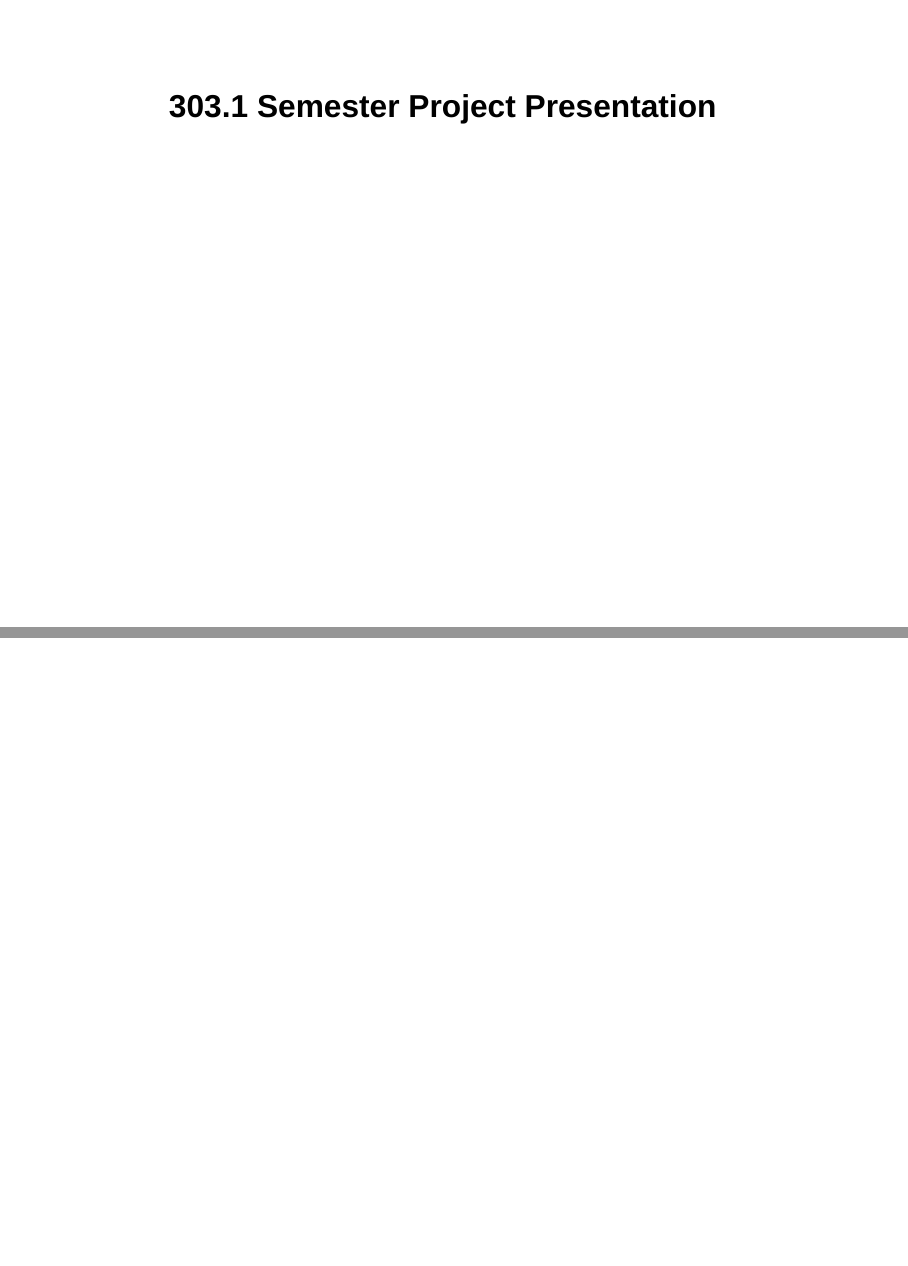
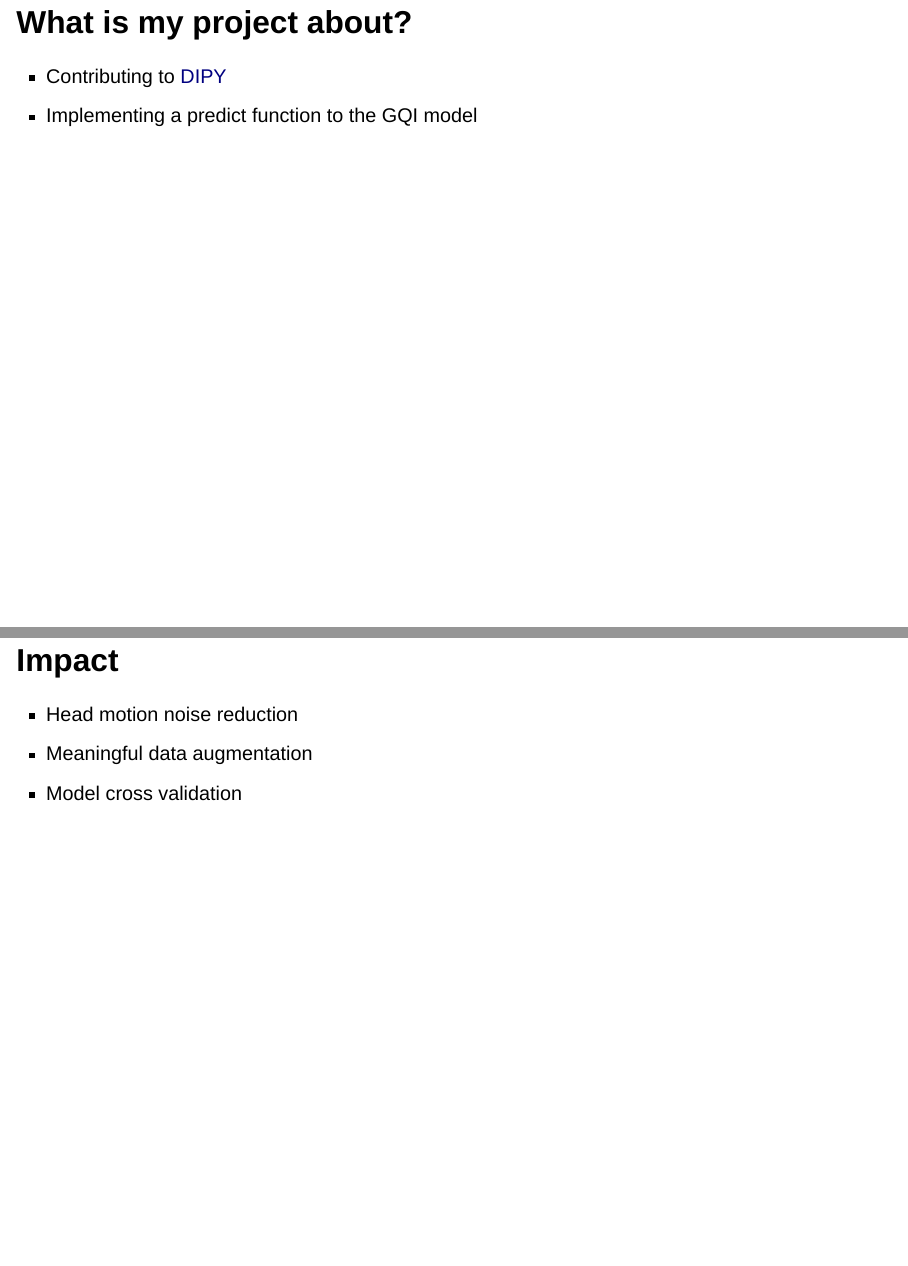
Before and after one commit to MadeInShineA/303.1-semester-project-presentation, a Quarto document (presentation.qmd): pages 1 and 2 of 2 before the commit and pages 2 and 3 of 3 after it, joined at a grey line. Rendered offline with R 4.5, knitr and Pandoc in place of Quarto, with nearby package versions; drawn as Slidy slides in place of the format the file asks for.

Commit message:
Started presentation

```diff
--- a/presentation.qmd
+++ b/presentation.qmd
@@ -2,16 +2,22 @@
 title: "303.1 Semester Project Presentation"
 format:
   revealjs:
-    theme: sky
+    theme: default
+    center: true
     transition: fade
     incremental: false
     slide-number: true
     preview-links: auto
     navigation-mode: grid
     footer: "303.1 Semester Project Presentation| © 2025"
-    logo:
-      path: "https://avatars.githubusercontent.com/u/108901596?s=200&v=4"
-      width: 200
-      height: 200
-      placement: "top-left"
 ---
+
+# What is my project about?
+
+  - Contributing to [DIPY](https://dipy.org/)
+  - Implementing a predict function to the GQI model
+
+# Impact
+  - Head motion noise reduction
+  - Meaningful data augmentation
+  - Model cross validation
```
Also changed, not shown: 4 other files.
